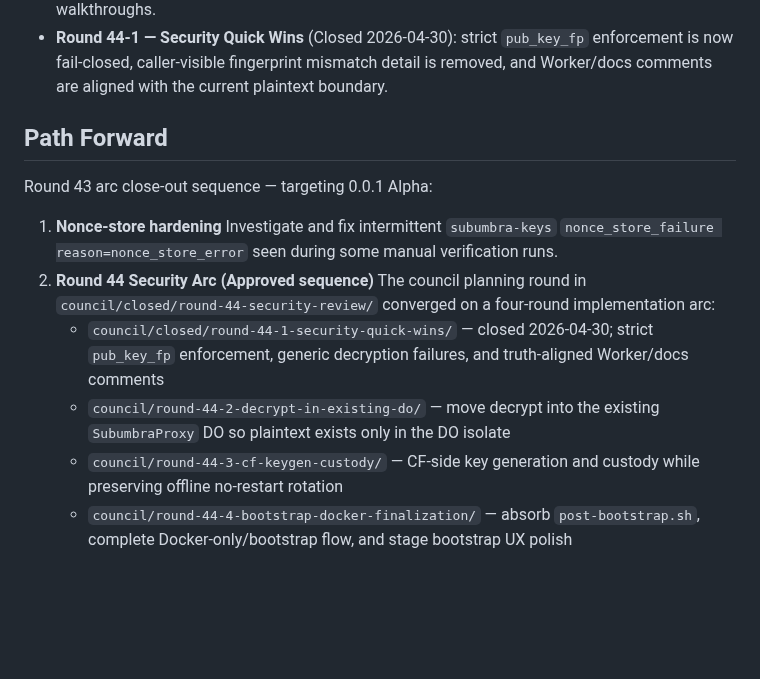
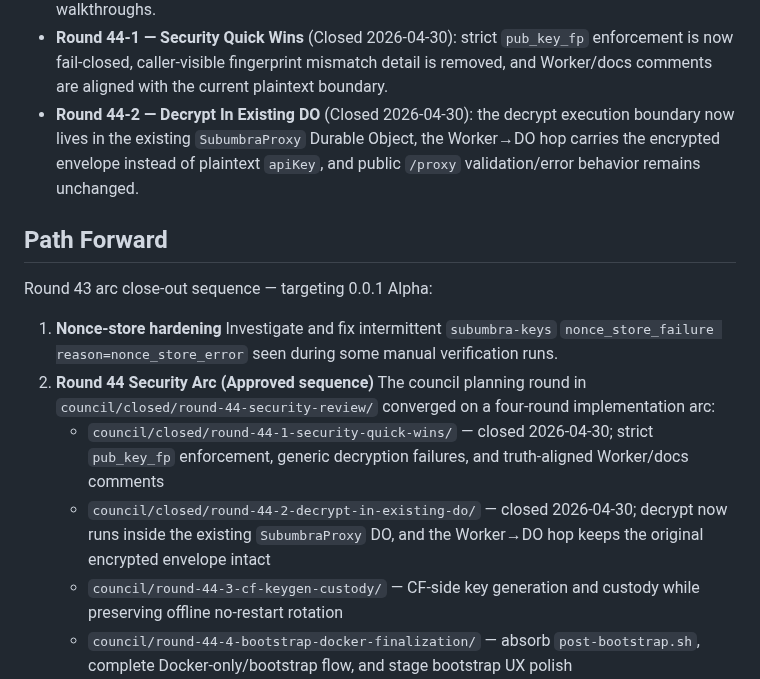
Before and after one commit to polysemic/Subumbra, a Markdown page: PROJECT_STATUS.md, the part around the change. GitHub-like rendering; blank space fills up the shorter version.

Commit message:
round-44-2-decrypt-in-existing-do close-out — CLOSED

```diff
--- a/PROJECT_STATUS.md
+++ b/PROJECT_STATUS.md
@@ -133,6 +133,7 @@ This arc focuses on evolving Subumbra from a static, bundled configuration into
 - **Round 43-6-4-2 — Probe Role Decoupling** (Closed 2026-04-29): `subumbra-probe` is now optional by default, bootstrap/post-bootstrap/reset no longer require probe provisioning, and install/testing docs now frame probe as optional direct Worker-path diagnostics rather than baseline runtime.
 - **Round 43-6-4-Bootstrap-UX — Operator Bootstrap UX Cleanup** (Closed 2026-04-29): bootstrap now uses an env-aware Worker-name default, clearer multi-key/app-label prompts, per-key summary lines, numbered allowed-key selection, and clearer optional probe wording. `docs/subumbra-install.md` now separates interactive wizard and `.env.bootstrap` automation walkthroughs.
 - **Round 44-1 — Security Quick Wins** (Closed 2026-04-30): strict `pub_key_fp` enforcement is now fail-closed, caller-visible fingerprint mismatch detail is removed, and Worker/docs comments are aligned with the current plaintext boundary.
+- **Round 44-2 — Decrypt In Existing DO** (Closed 2026-04-30): the decrypt execution boundary now lives in the existing `SubumbraProxy` Durable Object, the Worker→DO hop carries the encrypted envelope instead of plaintext `apiKey`, and public `/proxy` validation/error behavior remains unchanged.
 
 ## Path Forward
 
@@ -143,7 +144,7 @@ Round 43 arc close-out sequence — targeting 0.0.1 Alpha:
 2. **Round 44 Security Arc (Approved sequence)**
    The council planning round in `council/closed/round-44-security-review/` converged on a four-round implementation arc:
    - `council/closed/round-44-1-security-quick-wins/` — closed 2026-04-30; strict `pub_key_fp` enforcement, generic decryption failures, and truth-aligned Worker/docs comments
-   - `council/round-44-2-decrypt-in-existing-do/` — move decrypt into the existing `SubumbraProxy` DO so plaintext exists only in the DO isolate
+   - `council/closed/round-44-2-decrypt-in-existing-do/` — closed 2026-04-30; decrypt now runs inside the existing `SubumbraProxy` DO, and the Worker→DO hop keeps the original encrypted envelope intact
    - `council/round-44-3-cf-keygen-custody/` — CF-side key generation and custody while preserving offline no-restart rotation
    - `council/round-44-4-bootstrap-docker-finalization/` — absorb `post-bootstrap.sh`, complete Docker-only/bootstrap flow, and stage bootstrap UX polish
 3. **Round 45 (Planned)** — Secure UI round. UI-based env ingestion, encrypted paste/input for browser security. See `council/round-45-secure-ui/`.
```
Also changed, not shown: docs/project-memory.md (+2 -1 lines).
